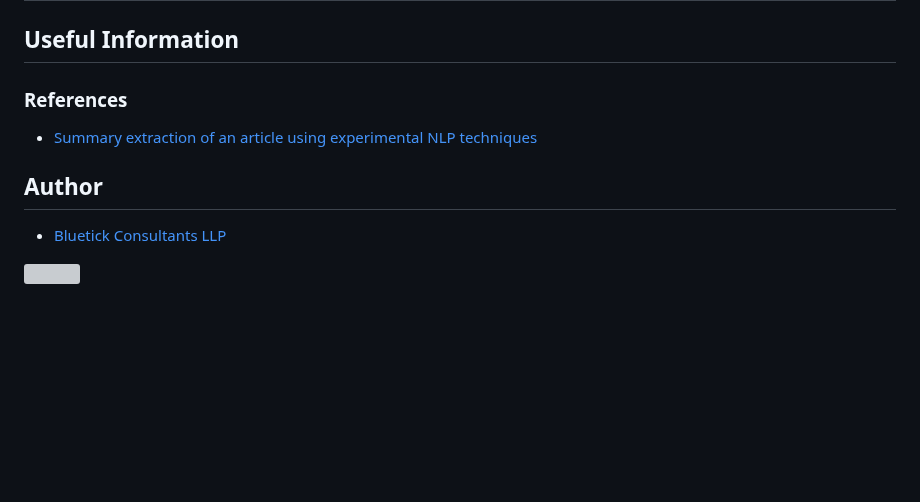
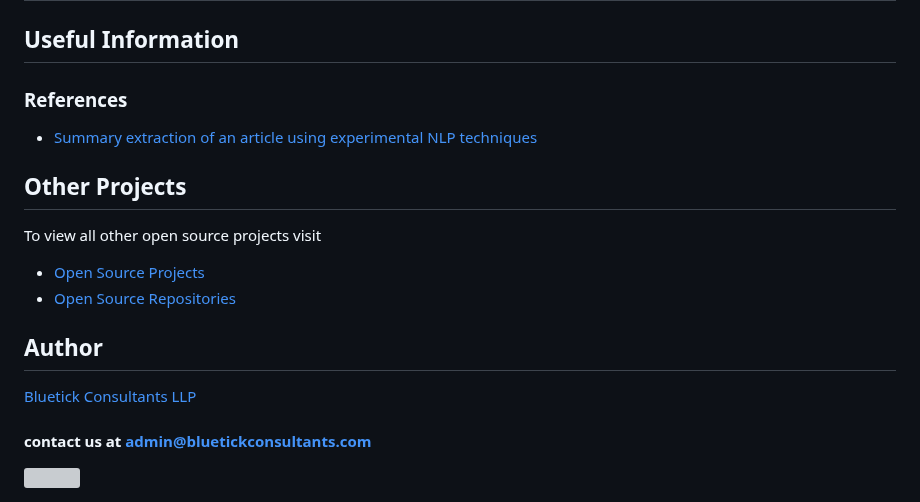
Before and after one commit to bluetickconsultants/summary-extraction-nlp, a Markdown page: README.md, the part around the change. GitHub-like rendering; blank space fills up the shorter version; grey boxes are pictures that could not be loaded.

```diff
--- a/README.md
+++ b/README.md
@@ -121,7 +121,15 @@ Using regex we just clean the data .using meta characters and spatial sequential
 ### References
 - [Summary extraction of an article using experimental NLP techniques ](https://www.bluetickconsultants.com/summary-extraction-of-an-article-using-experimental-NLP-techniques.html)
 
+## Other Projects
+
+To view all other open source projects visit
+  - [ Open Source Projects ](https://www.bluetickconsultants.com/open-source.html)
+  - [ Open Source Repositories ](https://github.com/orgs/bluetickconsultants/repositories)
+
 ## Author
 
-- [Bluetick Consultants LLP](https://www.bluetickconsultants.com/)
+[Bluetick Consultants LLP](https://www.bluetickconsultants.com/)
+  #### contact us at admin@bluetickconsultants.com
+
 <img src="https://user-images.githubusercontent.com/88481845/215745914-16aa10a5-f24b-4fa9-b1be-432454487788.png" width="50%">
```
